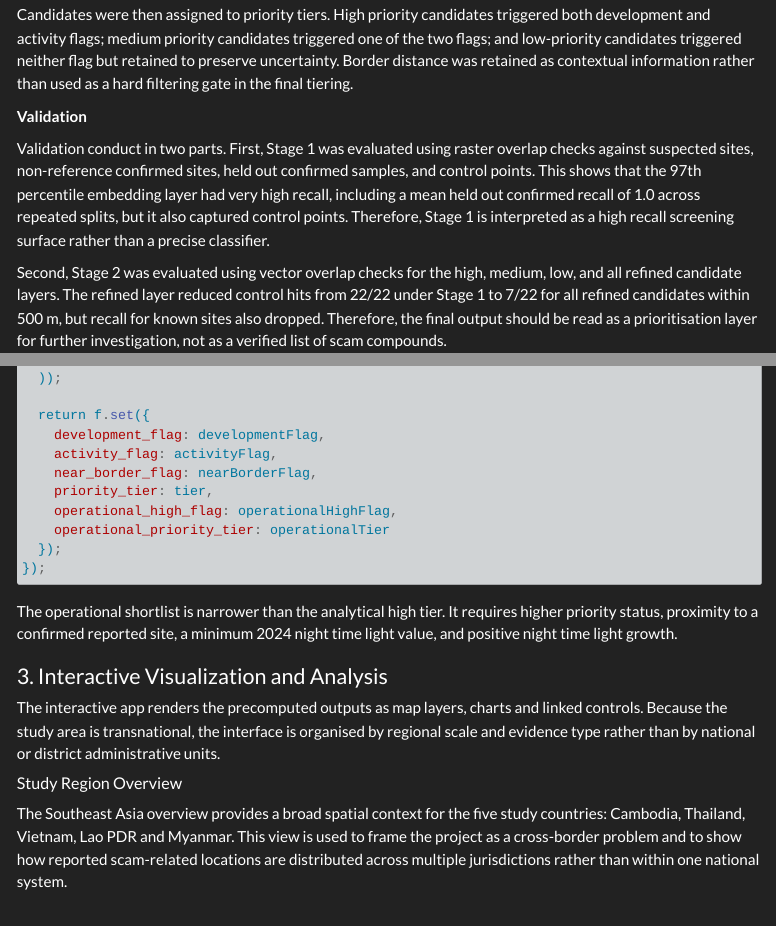
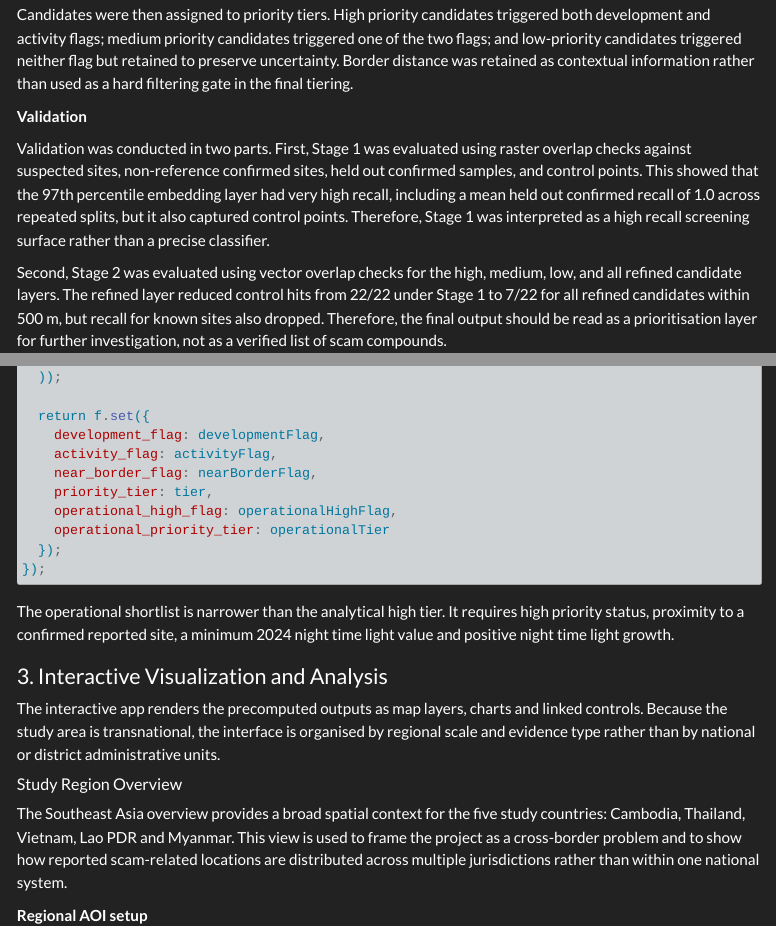
Before and after one commit to Levine-l/CASA0025Project, a Quarto document (index.qmd): the page in a window 1100 px wide, from 2830 px down, and a second part further down, joined at a grey line. Rendered offline with R 4.5, knitr and Pandoc in place of Quarto, with nearby package versions; menus at the side of the page are left out; long lines of code are wrapped.

Commit message:
formating

````diff
--- a/index.qmd
+++ b/index.qmd
@@ -176,11 +176,11 @@
 
 **Validation**
 
-Validation conduct in two parts.
+Validation was conducted in two parts.
 First, Stage 1 was evaluated using raster overlap checks against suspected sites, non-reference
-confirmed sites, held out confirmed samples, and control points. This shows that the 97th percentile
+confirmed sites, held out confirmed samples, and control points. This showed that the 97th percentile
 embedding layer had very high recall, including a mean held out confirmed recall of 1.0 across
-repeated splits, but it also captured control points. Therefore, Stage 1 is interpreted as a high
+repeated splits, but it also captured control points. Therefore, Stage 1 was interpreted as a high
 recall screening surface rather than a precise classifier.
 
 Second, Stage 2 was evaluated using vector overlap checks for the high, medium, low, and all refined
@@ -455,8 +467,8 @@
 });
 ```
 
-The operational shortlist is narrower than the analytical high tier. It requires higher priority
-status, proximity to a confirmed reported site, a minimum 2024 night time light value, and positive
+The operational shortlist is narrower than the analytical high tier. It requires high priority
+status, proximity to a confirmed reported site, a minimum 2024 night time light value and positive
 night time light growth.
 
 ### 3. Interactive Visualization and Analysis
````
Also changed, not shown: index.qmd (16 more changed lines).
